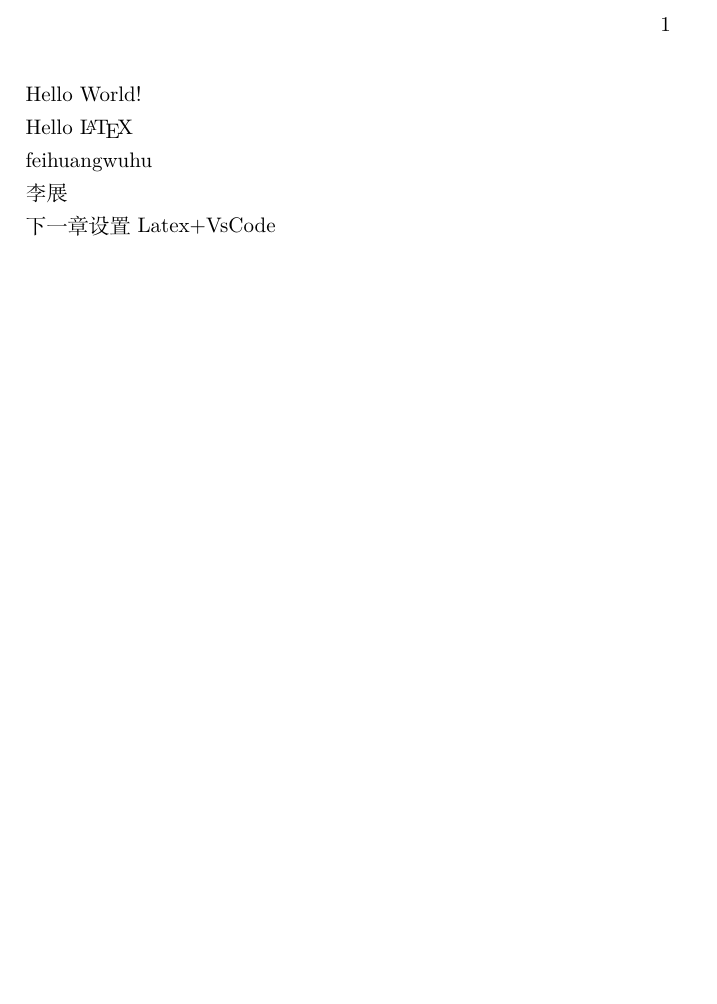
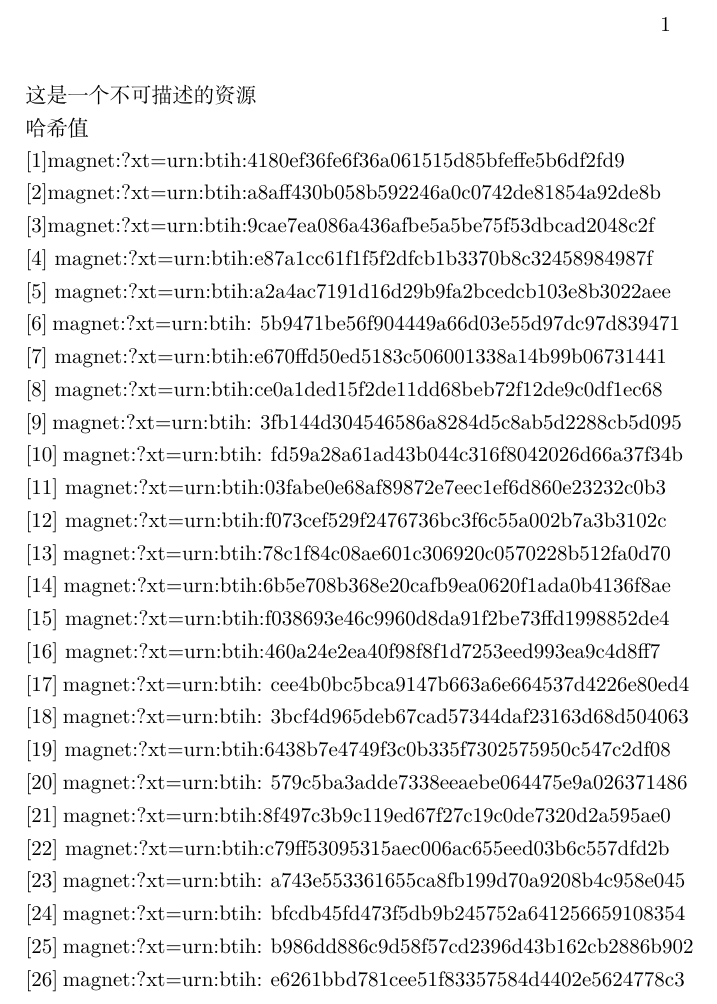
Before and after one commit to masterLZ/Latex-LZ, a LaTeX document (first.tex): part of the page, cut so that both start at the same text, the shorter picture padded with empty space. Compiled offline with XeLaTeX.

Commit message:
不可描述

```diff
--- a/first.tex
+++ b/first.tex
@@ -1,10 +1,45 @@
 %\documentclass[a4paper]{article}
+%!TEX program=xelatex
 \documentclass[UTF8]{ctexart}
 \usepackage{hyperref}
 \begin{document}
-Hello World!
-\par Hello \LaTeX
-\par feihuangwuhu
-\par 李展
-\par 下一章设置Latex+VsCode
+这是一个不可描述的资源
+\par 哈希值
+\par[1]magnet:?xt=urn:btih:4180ef36fe6f36a061515d85bfeffe5b6df2fd9
+\par[2]magnet:?xt=urn:btih:a8aff430b058b592246a0c0742de81854a92de8b
+\par[3]magnet:?xt=urn:btih:9cae7ea086a436afbe5a5be75f53dbcad2048c2f
+\par[4]  magnet:?xt=urn:btih:e87a1cc61f1f5f2dfcb1b3370b8c32458984987f
+\par[5]  magnet:?xt=urn:btih:a2a4ac7191d16d29b9fa2bcedcb103e8b3022aee
+\par[6]  magnet:?xt=urn:btih:
+5b9471be56f904449a66d03e55d97dc97d839471
+\par[7]  magnet:?xt=urn:btih:e670ffd50ed5183c506001338a14b99b06731441
+\par[8]  magnet:?xt=urn:btih:ce0a1ded15f2de11dd68beb72f12de9c0df1ec68
+\par[9]  magnet:?xt=urn:btih:
+3fb144d304546586a8284d5c8ab5d2288cb5d095
+\par[10] magnet:?xt=urn:btih:
+fd59a28a61ad43b044c316f8042026d66a37f34b
+\par[11] magnet:?xt=urn:btih:03fabe0e68af89872e7eec1ef6d860e23232c0b3
+\par[12] magnet:?xt=urn:btih:f073cef529f2476736bc3f6c55a002b7a3b3102c
+\par[13] magnet:?xt=urn:btih:78c1f84c08ae601c306920c0570228b512fa0d70
+\par[14] magnet:?xt=urn:btih:6b5e708b368e20cafb9ea0620f1ada0b4136f8ae
+\par[15] magnet:?xt=urn:btih:f038693e46c9960d8da91f2be73ffd1998852de4
+\par[16] magnet:?xt=urn:btih:460a24e2ea40f98f8f1d7253eed993ea9c4d8ff7
+\par[17] magnet:?xt=urn:btih:
+cee4b0bc5bca9147b663a6e664537d4226e80ed4
+\par[18] magnet:?xt=urn:btih:
+3bcf4d965deb67cad57344daf23163d68d504063
+\par[19] magnet:?xt=urn:btih:6438b7e4749f3c0b335f7302575950c547c2df08
+\par[20] magnet:?xt=urn:btih:
+579c5ba3adde7338eeaebe064475e9a026371486
+\par[21] magnet:?xt=urn:btih:8f497c3b9c119ed67f27c19c0de7320d2a595ae0
+\par[22] magnet:?xt=urn:btih:c79ff53095315aec006ac655eed03b6c557dfd2b
+\par[23] magnet:?xt=urn:btih:
+a743e553361655ca8fb199d70a9208b4c958e045
+\par[24] magnet:?xt=urn:btih:
+bfcdb45fd473f5db9b245752a641256659108354
+\par[25] magnet:?xt=urn:btih:
+b986dd886c9d58f57cd2396d43b162cb2886b902
+\par[26] magnet:?xt=urn:btih:
+e6261bbd781cee51f83357584d4402e5624778c3
+
 \end{document}
```
